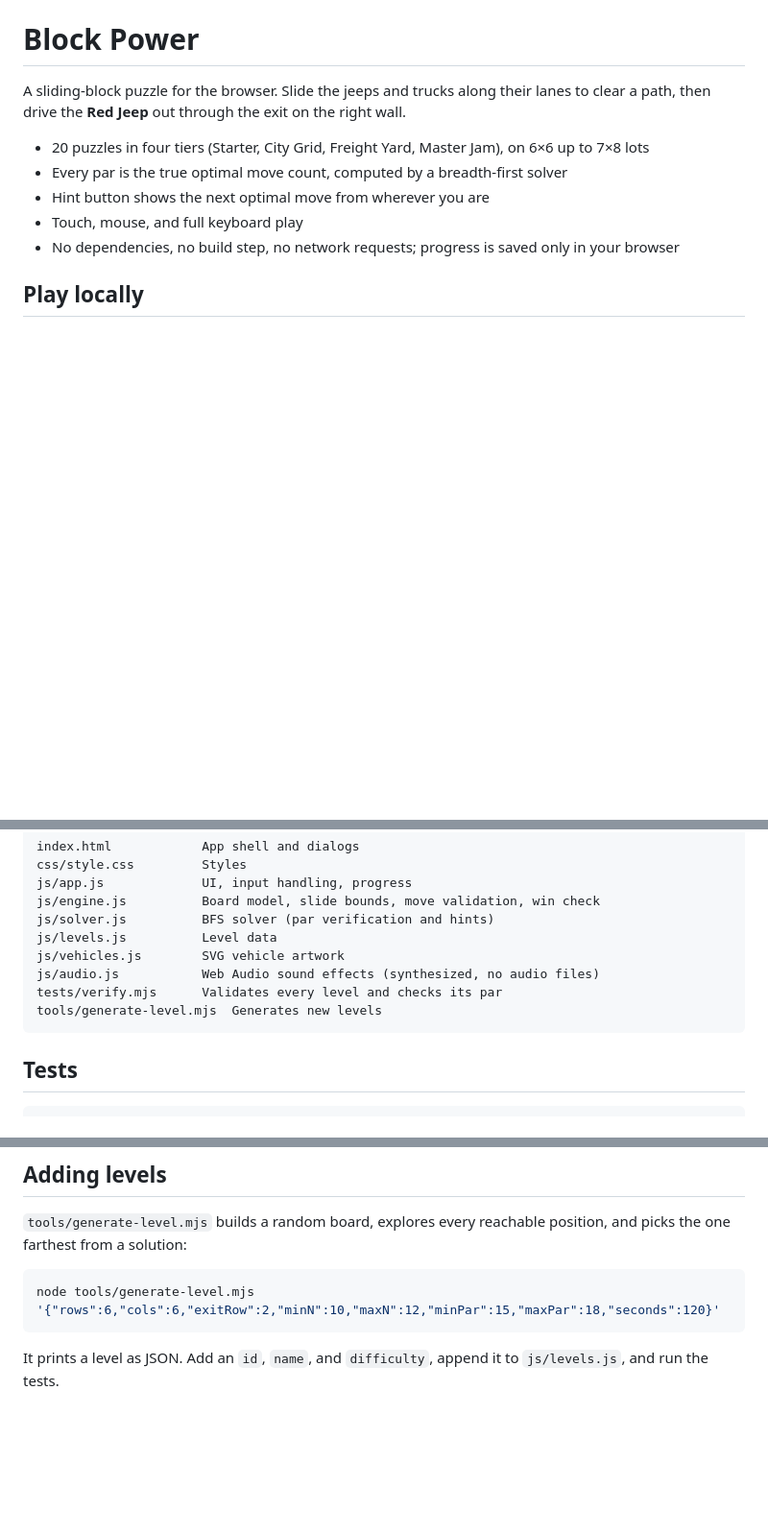
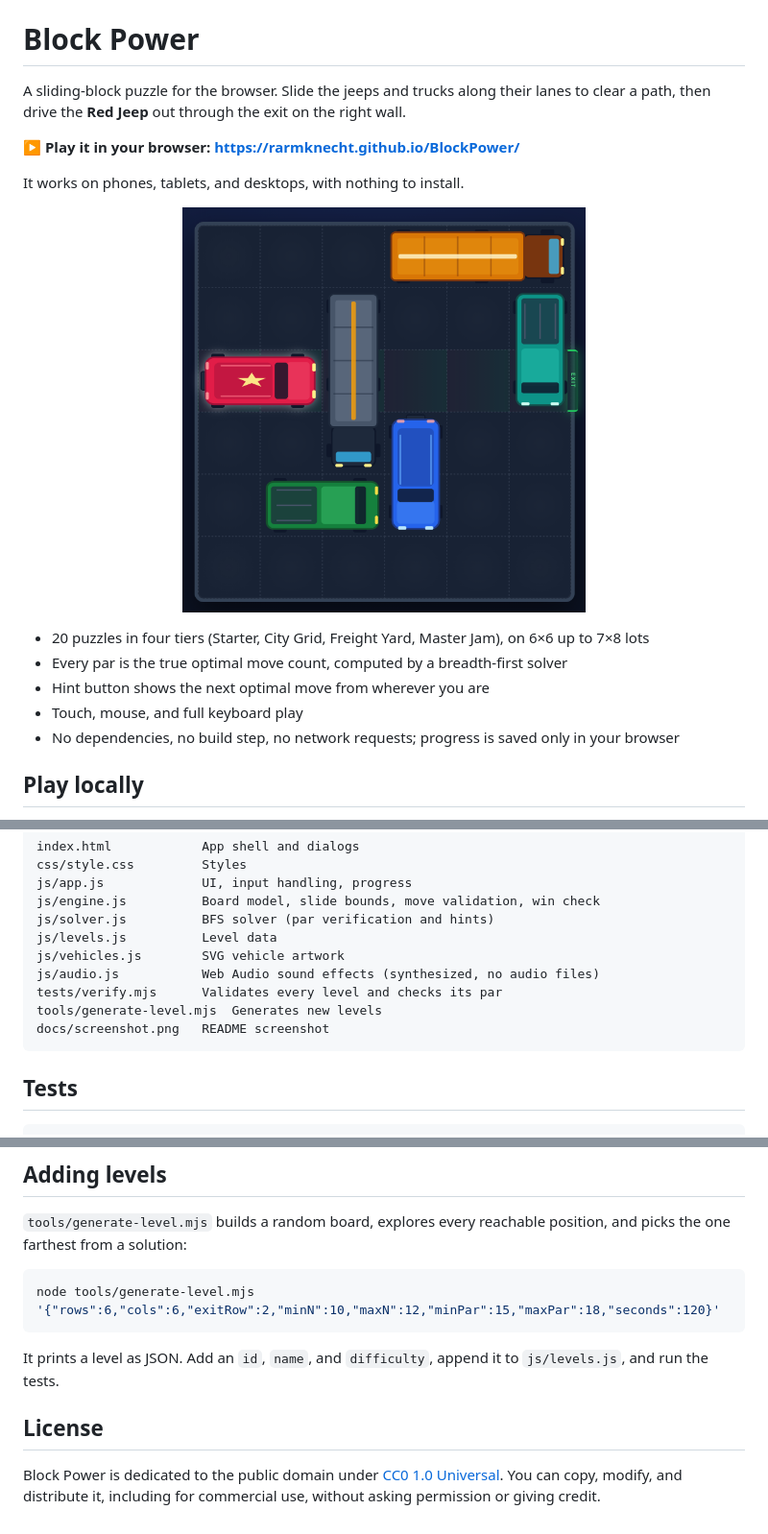
Before and after one commit to rarmknecht/BlockPower, a Markdown page: README.md, 3 parts joined by grey strips. Shown at 96% size. Rendered like a GitHub page; pictures changed too: docs/screenshot.png (added); blank space fills up the shorter version.

Commit message:
Add README screenshot, play link, and CC0 license
- Screenshot of a puzzle in docs/screenshot.png (metadata stripped)
- Link to the GitHub Pages build so the game can be played in a browser
- Dedicate the project to the public domain under CC0 1.0 Universal

Co-Authored-By: Claude Opus 5.5 <noreply@anthropic.com>
Claude-Session: https://claude.ai/code/session_01PWZLxEMxgME8FVPBpTDqNE

````diff
--- a/README.md
+++ b/README.md
@@ -1,6 +1,14 @@
 # Block Power
 
 A sliding-block puzzle for the browser. Slide the jeeps and trucks along their lanes to clear a path, then drive the **Red Jeep** out through the exit on the right wall.
+
+**▶ Play it in your browser: https://rarmknecht.github.io/BlockPower/**
+
+It works on phones, tablets, and desktops, with nothing to install.
+
+<p align="center">
+  <img src="docs/screenshot.png" alt="A Block Power puzzle: the red jeep sits on the left of the exit row, blocked by a gray freight truck, with other trucks and jeeps parked around a 6×6 lot and the green EXIT gate on the right wall." width="420">
+</p>
 
 - 20 puzzles in four tiers (Starter, City Grid, Freight Yard, Master Jam), on 6×6 up to 7×8 lots
 - Every par is the true optimal move count, computed by a breadth-first solver
@@ -54,6 +62,7 @@ js/vehicles.js        SVG vehicle artwork
 js/audio.js           Web Audio sound effects (synthesized, no audio files)
 tests/verify.mjs      Validates every level and checks its par
 tools/generate-level.mjs  Generates new levels
+docs/screenshot.png   README screenshot
 ```
 
 ## Tests
@@ -73,3 +82,7 @@ node tools/generate-level.mjs '{"rows":6,"cols":6,"exitRow":2,"minN":10,"maxN":1
 ```
 
 It prints a level as JSON. Add an `id`, `name`, and `difficulty`, append it to `js/levels.js`, and run the tests.
+
+## License
+
+Block Power is dedicated to the public domain under [CC0 1.0 Universal](LICENSE). You can copy, modify, and distribute it, including for commercial use, without asking permission or giving credit.
````
Also changed, not shown: 1 other file.
